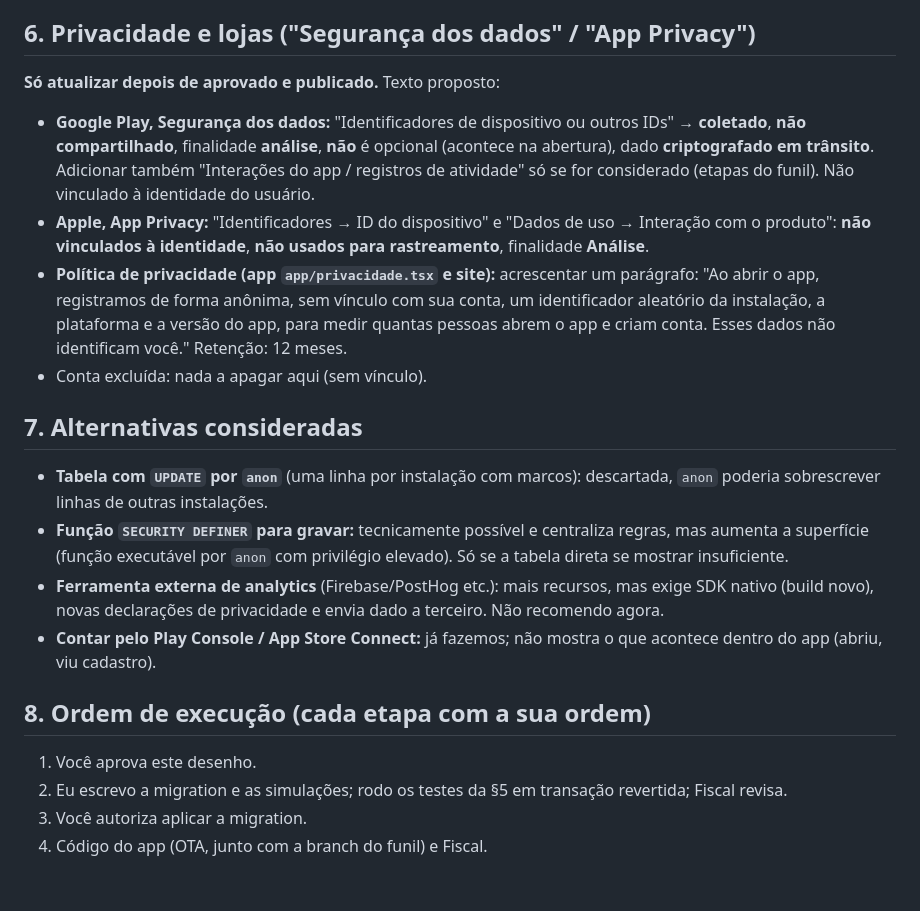
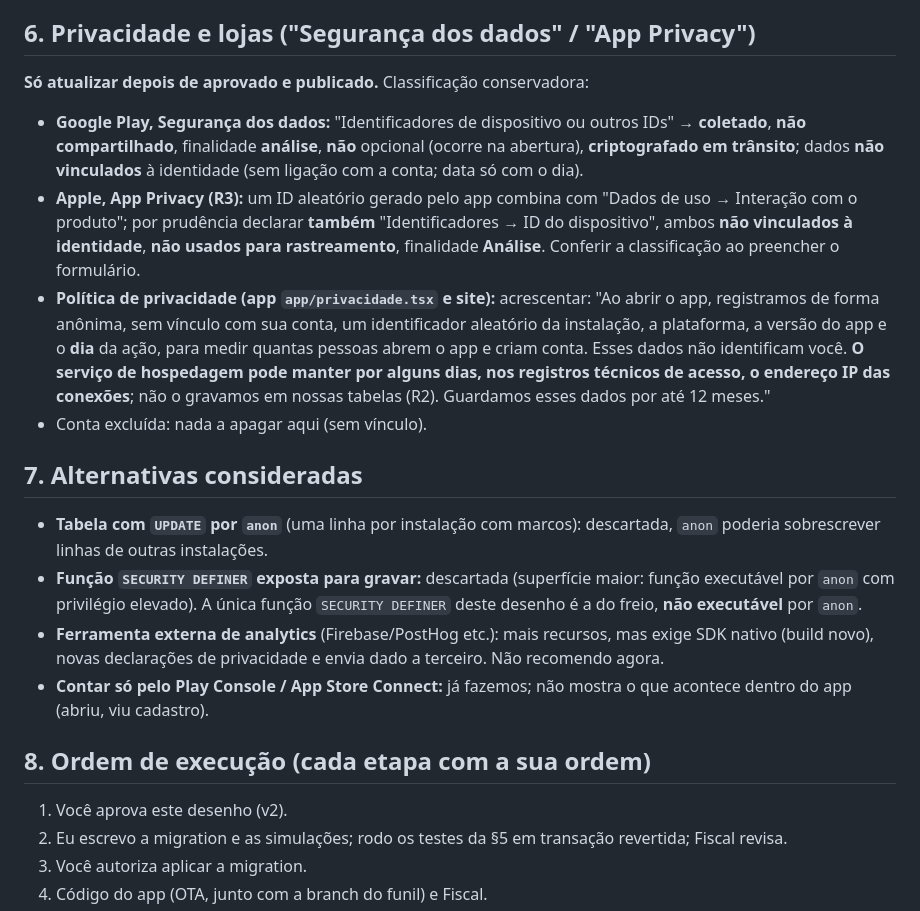
Before and after one commit to tiagorafaelbs-max/fiado-facil, a Markdown page: docs/release/DESENHO-instalacoes-app.md, the part around one of its changes. Drawn GitHub-style; blank space fills up the shorter version.

```diff
--- a/docs/release/DESENHO-instalacoes-app.md
+++ b/docs/release/DESENHO-instalacoes-app.md
@@ -73,19 +86,19 @@ Em transação revertida / bloco `DO … RAISE EXCEPTION`:
 
 ## 6. Privacidade e lojas ("Segurança dos dados" / "App Privacy")
-**Só atualizar depois de aprovado e publicado.** Texto proposto:
-- **Google Play, Segurança dos dados:** "Identificadores de dispositivo ou outros IDs" → **coletado**, **não compartilhado**, finalidade **análise**, **não** é opcional (acontece na abertura), dado **criptografado em trânsito**. Adicionar também "Interações do app / registros de atividade" só se for considerado (etapas do funil). Não vinculado à identidade do usuário.
-- **Apple, App Privacy:** "Identificadores → ID do dispositivo" e "Dados de uso → Interação com o produto": **não vinculados à identidade**, **não usados para rastreamento**, finalidade **Análise**.
-- **Política de privacidade (app `app/privacidade.tsx` e site):** acrescentar um parágrafo: "Ao abrir o app, registramos de forma anônima, sem vínculo com sua conta, um identificador aleatório da instalação, a plataforma e a versão do app, para medir quantas pessoas abrem o app e criam conta. Esses dados não identificam você." Retenção: 12 meses.
+**Só atualizar depois de aprovado e publicado.** Classificação conservadora:
+- **Google Play, Segurança dos dados:** "Identificadores de dispositivo ou outros IDs" → **coletado**, **não compartilhado**, finalidade **análise**, **não** opcional (ocorre na abertura), **criptografado em trânsito**; dados **não vinculados** à identidade (sem ligação com a conta; data só com o dia).
+- **Apple, App Privacy (R3):** um ID aleatório gerado pelo app combina com "Dados de uso → Interação com o produto"; por prudência declarar **também** "Identificadores → ID do dispositivo", ambos **não vinculados à identidade**, **não usados para rastreamento**, finalidade **Análise**. Conferir a classificação ao preencher o formulário.
+- **Política de privacidade (app `app/privacidade.tsx` e site):** acrescentar: "Ao abrir o app, registramos de forma anônima, sem vínculo com sua conta, um identificador aleatório da instalação, a plataforma, a versão do app e o **dia** da ação, para medir quantas pessoas abrem o app e criam conta. Esses dados não identificam você. **O serviço de hospedagem pode manter por alguns dias, nos registros técnicos de acesso, o endereço IP das conexões**; não o gravamos em nossas tabelas (R2). Guardamos esses dados por até 12 meses."
 - Conta excluída: nada a apagar aqui (sem vínculo).
 
 ## 7. Alternativas consideradas
 - **Tabela com `UPDATE` por `anon`** (uma linha por instalação com marcos): descartada, `anon` poderia sobrescrever linhas de outras instalações.
-- **Função `SECURITY DEFINER` para gravar:** tecnicamente possível e centraliza regras, mas aumenta a superfície (função executável por `anon` com privilégio elevado). Só se a tabela direta se mostrar insuficiente.
+- **Função `SECURITY DEFINER` exposta para gravar:** descartada (superfície maior: função executável por `anon` com privilégio elevado). A única função `SECURITY DEFINER` deste desenho é a do freio, **não executável** por `anon`.
 - **Ferramenta externa de analytics** (Firebase/PostHog etc.): mais recursos, mas exige SDK nativo (build novo), novas declarações de privacidade e envia dado a terceiro. Não recomendo agora.
-- **Contar pelo Play Console / App Store Connect:** já fazemos; não mostra o que acontece dentro do app (abriu, viu cadastro).
+- **Contar só pelo Play Console / App Store Connect:** já fazemos; não mostra o que acontece dentro do app (abriu, viu cadastro).
 
 ## 8. Ordem de execução (cada etapa com a sua ordem)
-1. Você aprova este desenho.
+1. Você aprova este desenho (v2).
 2. Eu escrevo a migration e as simulações; rodo os testes da §5 em transação revertida; Fiscal revisa.
 3. Você autoriza aplicar a migration.
 4. Código do app (OTA, junto com a branch do funil) e Fiscal.
```
Also changed, not shown: other parts of docs/release/DESENHO-instalacoes-app.md (+46 -33 lines).
